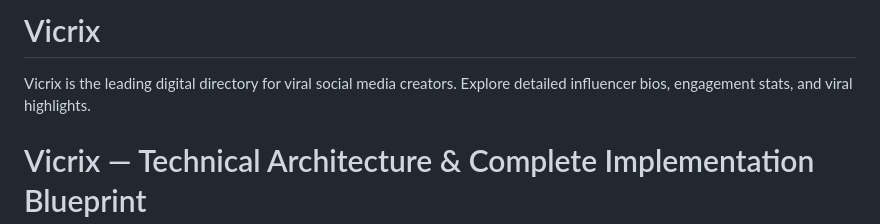
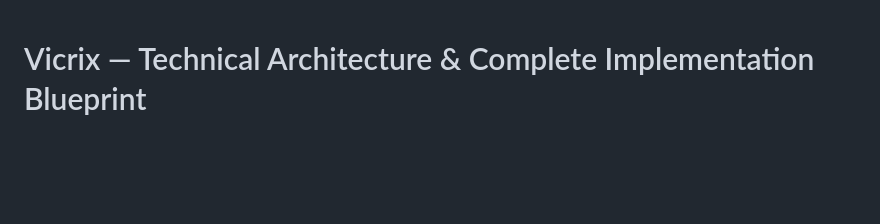
Before and after one commit to codersusheel/Vicrix, a Markdown page: README.md, the part around the change. Rendered like a GitHub page; blank space fills up the shorter version.

Commit message:
Update README to focus on technical architecture
Removed introductory description of Vicrix.

```diff
--- a/README.md
+++ b/README.md
@@ -1,5 +1,4 @@
-# Vicrix
-Vicrix is the leading digital directory for viral social media creators. Explore detailed influencer bios, engagement stats, and viral highlights.
+
 # Vicrix — Technical Architecture & Complete Implementation Blueprint
 
 > **Vicrix is an API-first creator discovery platform that unifies creator profiles, social media statistics, and public content into one lightweight, searchable directory.**
```
